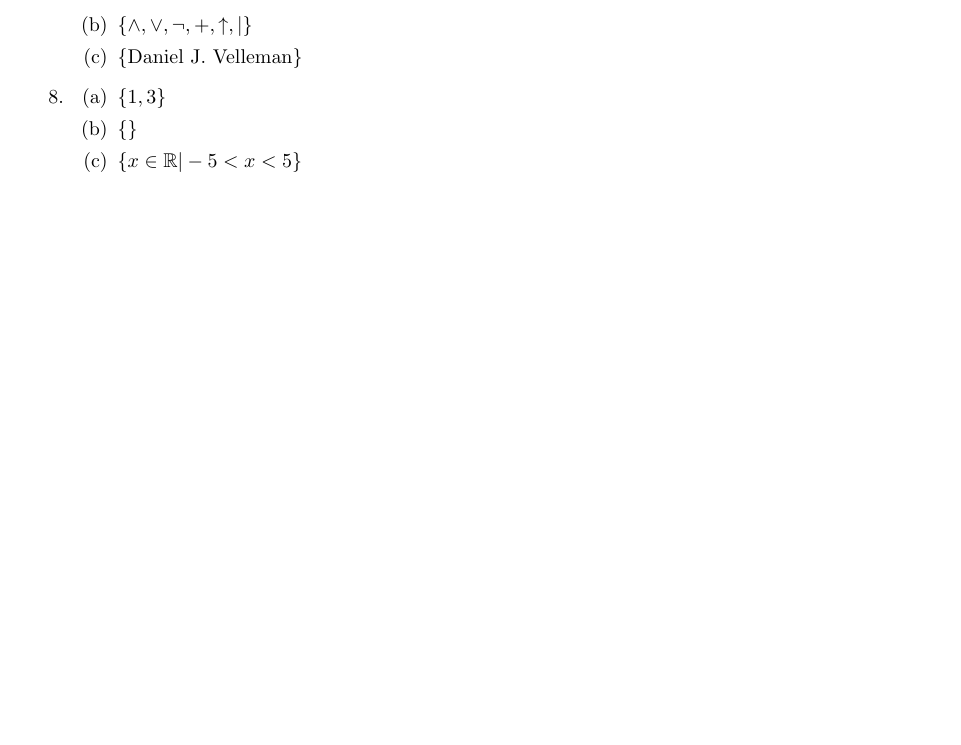
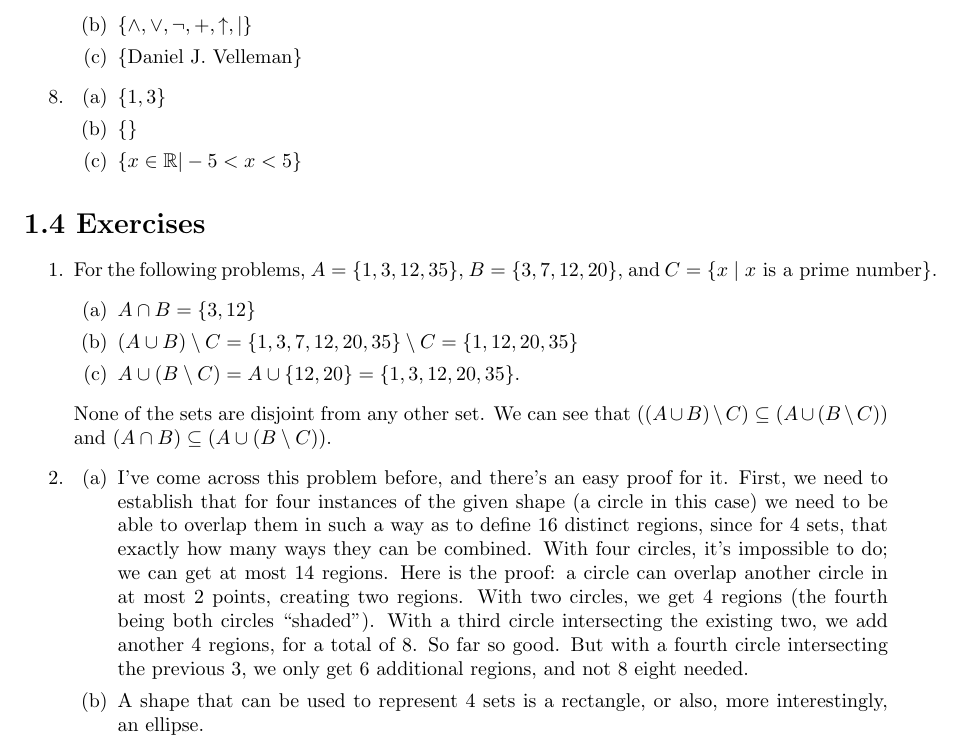
Before and after one commit to dagnir/how-to-prove-it, a LaTeX document (chapter-1.tex): part of page 9 of 9, cut so that both start at the same text, the shorter picture padded with empty space. Compiled offline with pdfLaTeX.

Commit message:
Start on 1.4 exercises

```diff
--- a/chapter-1.tex
+++ b/chapter-1.tex
@@ -571,6 +571,27 @@
   \item $\{1, 3\}$
   \item $\{\}$
   \item $\{x \in \mathbb{R} | -5 < x < 5\}$
-    \end{enumerate}
   \end{enumerate}
+\end{enumerate}
+\section*{1.4 Exercises}
+\begin{enumerate}
+\item
+  For the following problems, $A = \{1,3,12,35\}$, $B = \{3,7,12,20\}$, and $C = \{x \mid x \text{ is a prime number}\}$.
+  \begin{enumerate}
+  \item
+    $A \cap B = \{3,12\}$
+  \item
+    $(A \cup B) \setminus C = \{1,3,7,12,20,35\} \setminus C = \{1,12,20,35\}$
+  \item
+    $A \cup (B \setminus C) = A \cup \{12, 20\} = \{1,3,12,20,35\}$.
+  \end{enumerate}
+  None of the sets are disjoint from any other set.  We can see that $((A \cup B) \setminus C) \subseteq (A \cup (B \setminus C))$ and $(A \cap B) \subseteq (A \cup (B \setminus C))$.
+\item
+  \begin{enumerate}
+    \item
+  I've come across this problem before, and there's an easy proof for it.  First, we need to establish that for four instances of the given shape (a circle in this case) we need to be able to overlap them in such a way as to define 16 distinct regions, since for 4 sets, that exactly how many ways they can be combined.	 With four circles, it's impossible to do; we can get at most 14 regions.  Here is the proof: a circle can overlap another circle in at most 2 points, creating two regions.  With two circles, we get 4 regions (the fourth being both circles ``shaded'').  With a third circle intersecting the existing two, we add another 4 regions, for a total of 8.  So far so good.  But with a fourth circle intersecting the previous 3, we only get 6 additional regions, and not 8 eight needed.
+\item
+  A shape that can be used to represent 4 sets is a rectangle, or also, more interestingly, an ellipse.
+  \end{enumerate}
+\end{enumerate}
 \end{document}
```
